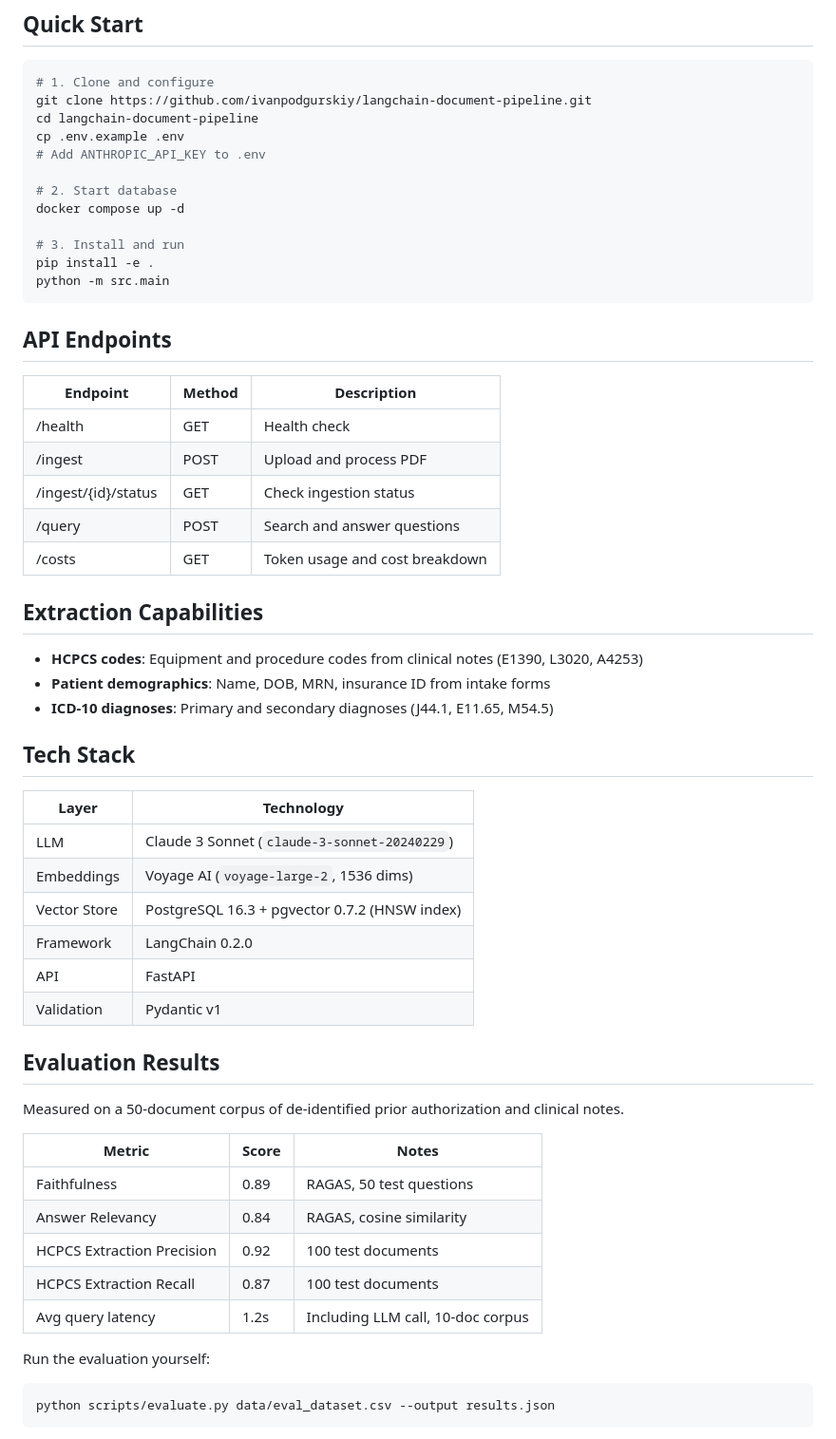
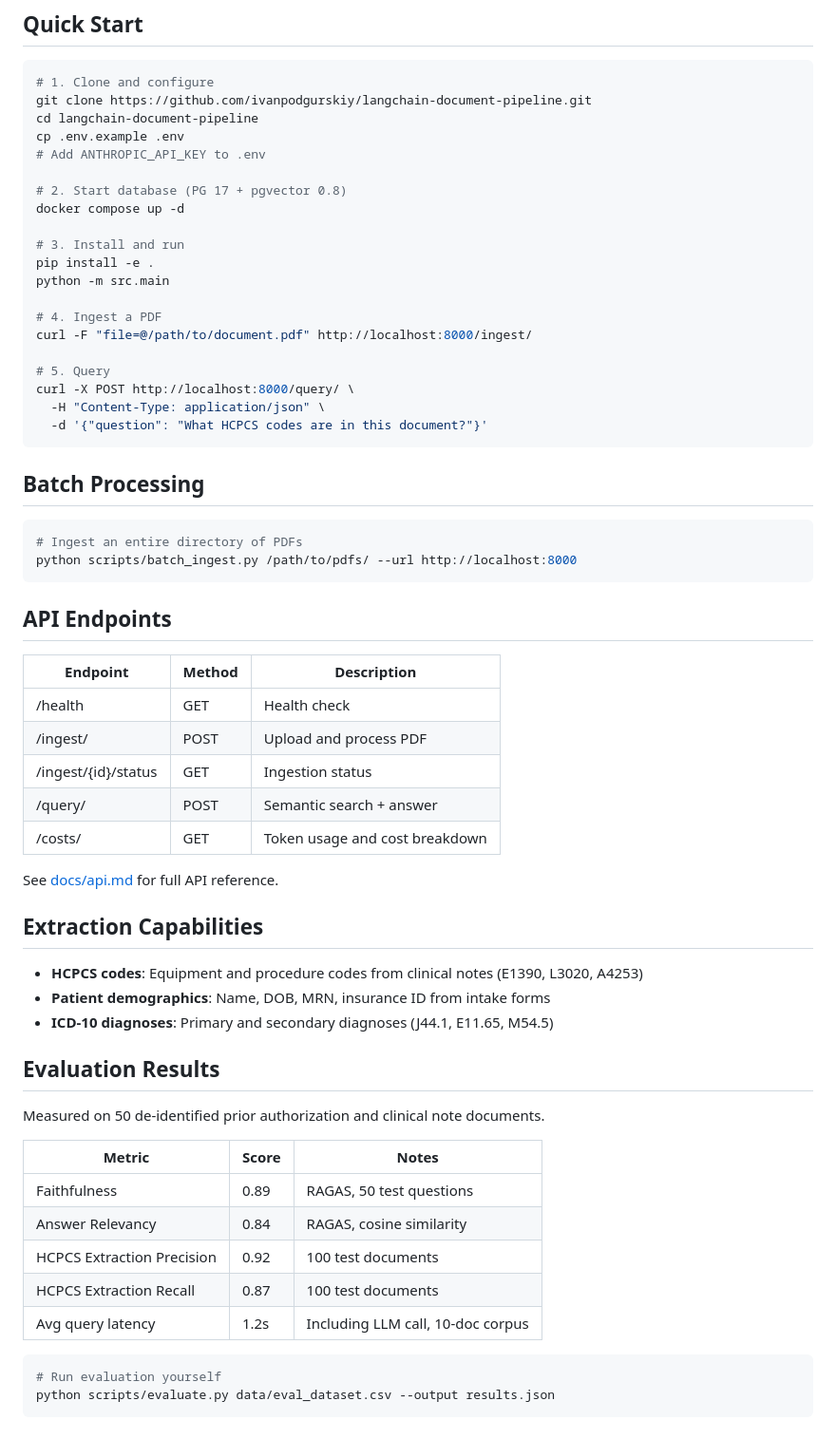
Before and after one commit to ivan-podgurskiy/langchain-document-pipeline, a Markdown page: README.md, the part around the change printed below. Shown: that part at 95% size. GitHub-like rendering.

````diff
--- a/README.md
+++ b/README.md
@@ -27,12 +36,27 @@ cd langchain-document-pipeline
 cp .env.example .env
 # Add ANTHROPIC_API_KEY to .env
 
-# 2. Start database
+# 2. Start database (PG 17 + pgvector 0.8)
 docker compose up -d
 
 # 3. Install and run
 pip install -e .
 python -m src.main
+
+# 4. Ingest a PDF
+curl -F "file=@/path/to/document.pdf" http://localhost:8000/ingest/
+
+# 5. Query
+curl -X POST http://localhost:8000/query/ \
+  -H "Content-Type: application/json" \
+  -d '{"question": "What HCPCS codes are in this document?"}'
+```
+
+## Batch Processing
+
+```bash
+# Ingest an entire directory of PDFs
+python scripts/batch_ingest.py /path/to/pdfs/ --url http://localhost:8000
 ```
 
 ## API Endpoints
@@ -40,10 +64,12 @@ python -m src.main
 | Endpoint | Method | Description |
 |---|---|---|
 | /health | GET | Health check |
-| /ingest | POST | Upload and process PDF |
-| /ingest/{id}/status | GET | Check ingestion status |
-| /query | POST | Search and answer questions |
-| /costs | GET | Token usage and cost breakdown |
+| /ingest/ | POST | Upload and process PDF |
+| /ingest/{id}/status | GET | Ingestion status |
+| /query/ | POST | Semantic search + answer |
+| /costs/ | GET | Token usage and cost breakdown |
+
+See [docs/api.md](docs/api.md) for full API reference.
 
 ## Extraction Capabilities
 
@@ -51,20 +77,9 @@ python -m src.main
 - **Patient demographics**: Name, DOB, MRN, insurance ID from intake forms
 - **ICD-10 diagnoses**: Primary and secondary diagnoses (J44.1, E11.65, M54.5)
 
-## Tech Stack
-
-| Layer | Technology |
-|---|---|
-| LLM | Claude 3 Sonnet (`claude-3-sonnet-20240229`) |
-| Embeddings | Voyage AI (`voyage-large-2`, 1536 dims) |
-| Vector Store | PostgreSQL 16.3 + pgvector 0.7.2 (HNSW index) |
-| Framework | LangChain 0.2.0 |
-| API | FastAPI |
-| Validation | Pydantic v1 |
-
 ## Evaluation Results
 
-Measured on a 50-document corpus of de-identified prior authorization and clinical notes.
+Measured on 50 de-identified prior authorization and clinical note documents.
 
 | Metric | Score | Notes |
 |---|---|---|
@@ -74,8 +89,7 @@ Measured on a 50-document corpus of de-identified prior authorization and clinic
 | HCPCS Extraction Recall | 0.87 | 100 test documents |
 | Avg query latency | 1.2s | Including LLM call, 10-doc corpus |
 
-Run the evaluation yourself:
-
 ```bash
+# Run evaluation yourself
 python scripts/evaluate.py data/eval_dataset.csv --output results.json
 ```
````
Also changed, not shown: other parts of README.md (+39 -8 lines).
